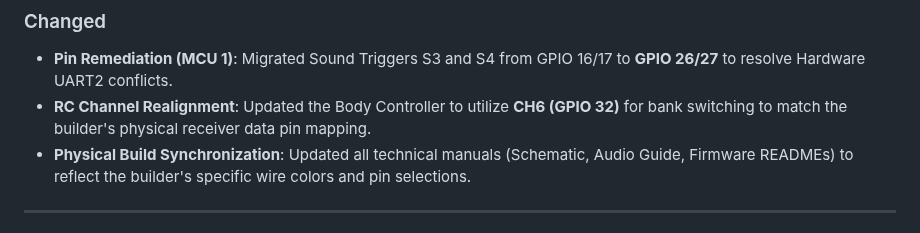
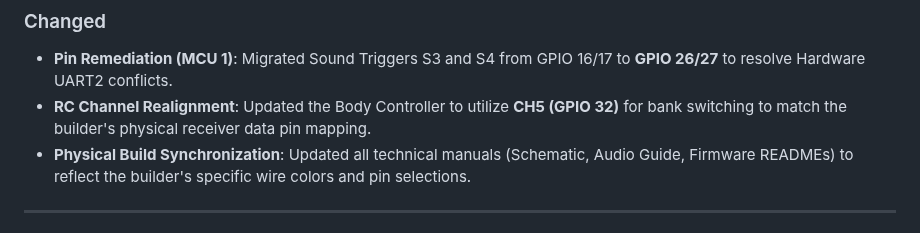
Before and after one commit to Ruzzler/Wee2-D2, a Markdown page: CHANGELOG.md, the part around the change. Rendered like a GitHub page.

Commit message:
docs: corrected CH6 to CH5 in changelog v1.5.0

```diff
--- a/CHANGELOG.md
+++ b/CHANGELOG.md
@@ -11,7 +11,7 @@ All notable changes to the Wee2-D2 project will be documented in this file. This
 
 ### Changed
 - **Pin Remediation (MCU 1)**: Migrated Sound Triggers S3 and S4 from GPIO 16/17 to **GPIO 26/27** to resolve Hardware UART2 conflicts.
-- **RC Channel Realignment**: Updated the Body Controller to utilize **CH6 (GPIO 32)** for bank switching to match the builder's physical receiver data pin mapping.
+- **RC Channel Realignment**: Updated the Body Controller to utilize **CH5 (GPIO 32)** for bank switching to match the builder's physical receiver data pin mapping.
 - **Physical Build Synchronization**: Updated all technical manuals (Schematic, Audio Guide, Firmware READMEs) to reflect the builder's specific wire colors and pin selections.
 
 ---
```
